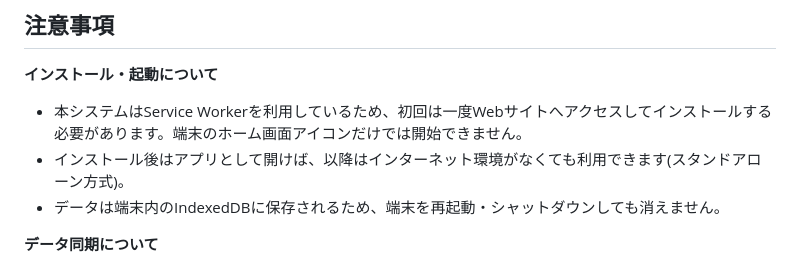
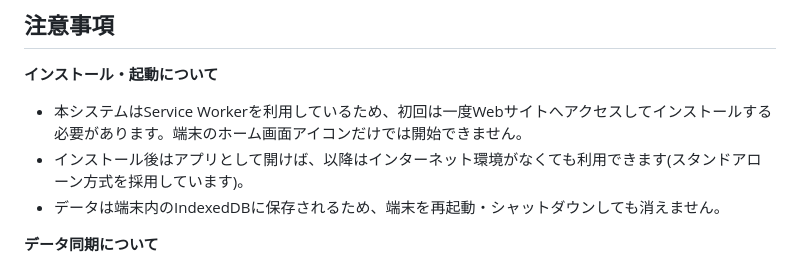
Before and after one commit to sunaneko1223/POS-System_v2, a Markdown page: README.md, the part around the change. Drawn GitHub-style.

```diff
--- a/README.md
+++ b/README.md
@@ -6,7 +6,7 @@
 
 **インストール・起動について**
 - 本システムはService Workerを利用しているため、初回は一度Webサイトへアクセスしてインストールする必要があります。端末のホーム画面アイコンだけでは開始できません。
-- インストール後はアプリとして開けば、以降はインターネット環境がなくても利用できます(スタンドアローン方式)。
+- インストール後はアプリとして開けば、以降はインターネット環境がなくても利用できます(スタンドアローン方式を採用しています)。
 - データは端末内のIndexedDBに保存されるため、端末を再起動・シャットダウンしても消えません。
 
 **データ同期について**
```
